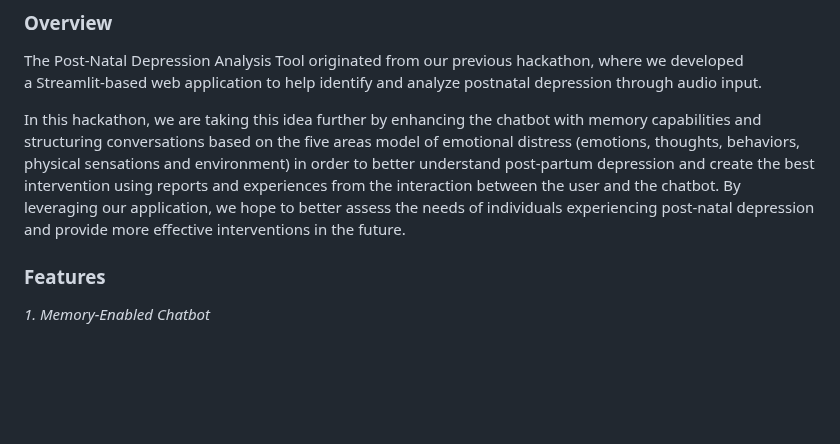
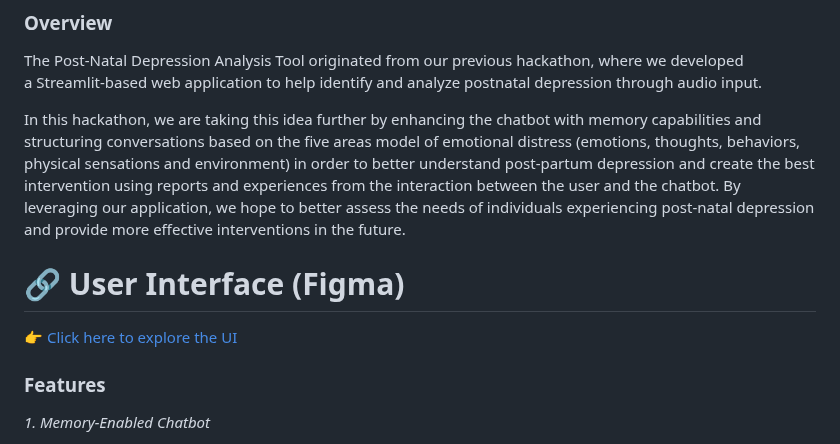
Before and after one commit to tdelavy/MexaHackathon, a Markdown page: README.md, the part around the change. Drawn GitHub-style; blank space fills up the shorter version.

```diff
--- a/README.md
+++ b/README.md
@@ -7,6 +7,9 @@
 The Post-Natal Depression Analysis Tool originated from our previous hackathon, where we developed a Streamlit-based web application to help identify and analyze postnatal depression through audio input.
 
 In this hackathon, we are taking this idea further by enhancing the chatbot with memory capabilities and structuring conversations based on the five areas model of emotional distress (emotions, thoughts, behaviors, physical sensations and environment) in order to better understand post-partum depression and create the best intervention using reports and experiences from the interaction between the user and the chatbot. By leveraging our application, we hope to better assess the needs of individuals experiencing post-natal depression and provide more effective interventions in the future.
+
+# 🔗 User Interface (Figma)
+👉 [Click here to explore the UI](https://tdelavy.github.io/MexaHackathon/)
 
 ### Features
 
```
